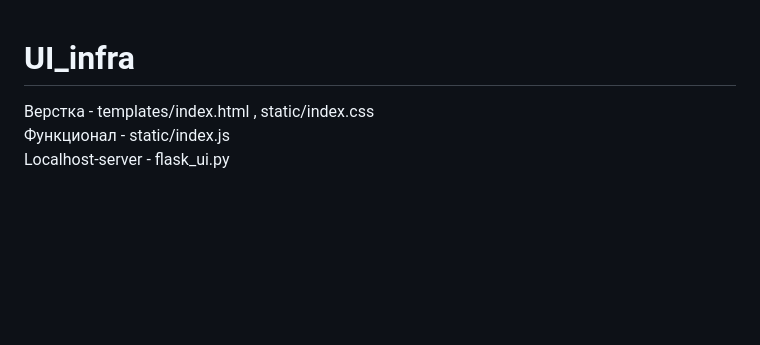
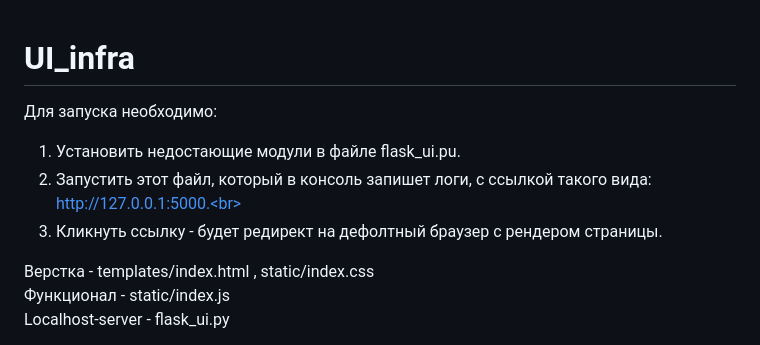
Before and after one commit to NeuroWorkers/UI_infra, a Markdown page: README.md, the part around the change. Rendered like a GitHub page; blank space fills up the shorter version.

Commit message:
Upd readme

```diff
--- a/README.md
+++ b/README.md
@@ -1,4 +1,9 @@
 # UI_infra
+
+Для запуска необходимо:<br>
+1) Установить недостающие модули в файле flask_ui.pu.<br>
+2) Запустить этот файл, который в консоль запишет логи, с ссылкой такого вида: http://127.0.0.1:5000.<br>
+3) Кликнуть ссылку - будет редирект на дефолтный браузер с рендером страницы.<br>
 
 Верстка - templates/index.html , static/index.css<br>
 Функционал - static/index.js<br>
```
